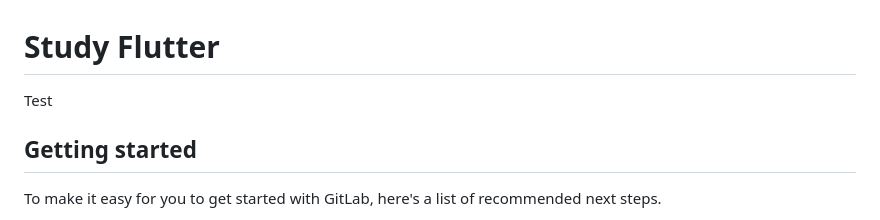
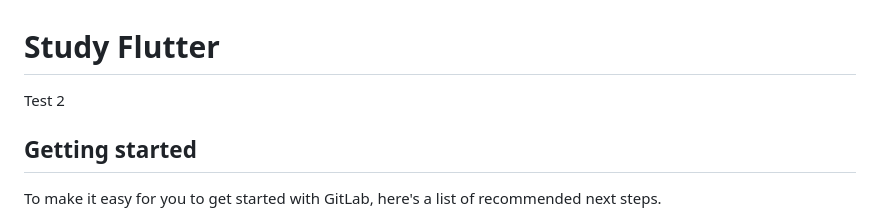
Before and after one commit to vudat081299/Flutter-minimalism-component, a Markdown page: README.md, the part around the change. GitHub-like rendering.

```diff
--- a/README.md
+++ b/README.md
@@ -1,6 +1,6 @@
 # Study Flutter
 
-Test
+Test 2
 
 ## Getting started
 
```
